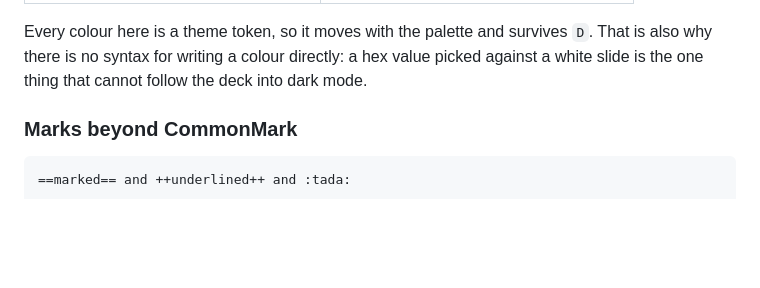
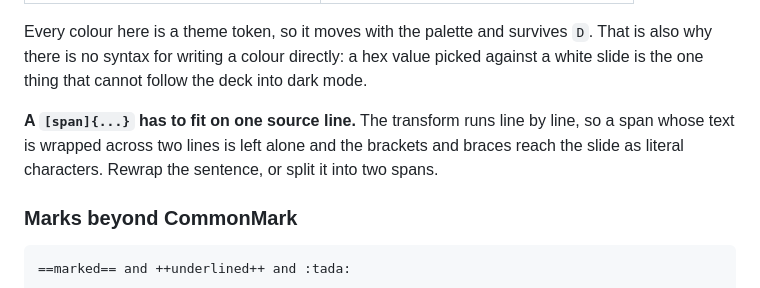
Before and after one commit to ayatough/Mirzam, a Markdown page: docs/syntax.md, the part around the change. Drawn GitHub-style; blank space fills up the shorter version.

```diff
--- a/docs/syntax.md
+++ b/docs/syntax.md
@@ -226,6 +226,11 @@ Every colour here is a theme token, so it moves with the palette and survives
 `D`. That is also why there is no syntax for writing a colour directly: a hex
 value picked against a white slide is the one thing that cannot follow the
 deck into dark mode.
+
+**A `[span]{...}` has to fit on one source line.** The transform runs line by
+line, so a span whose text is wrapped across two lines is left alone and the
+brackets and braces reach the slide as literal characters. Rewrap the sentence,
+or split it into two spans.
 
 ### Marks beyond CommonMark
 
```
Also changed, not shown: docs/workstreams.md (+3 -2 lines).
